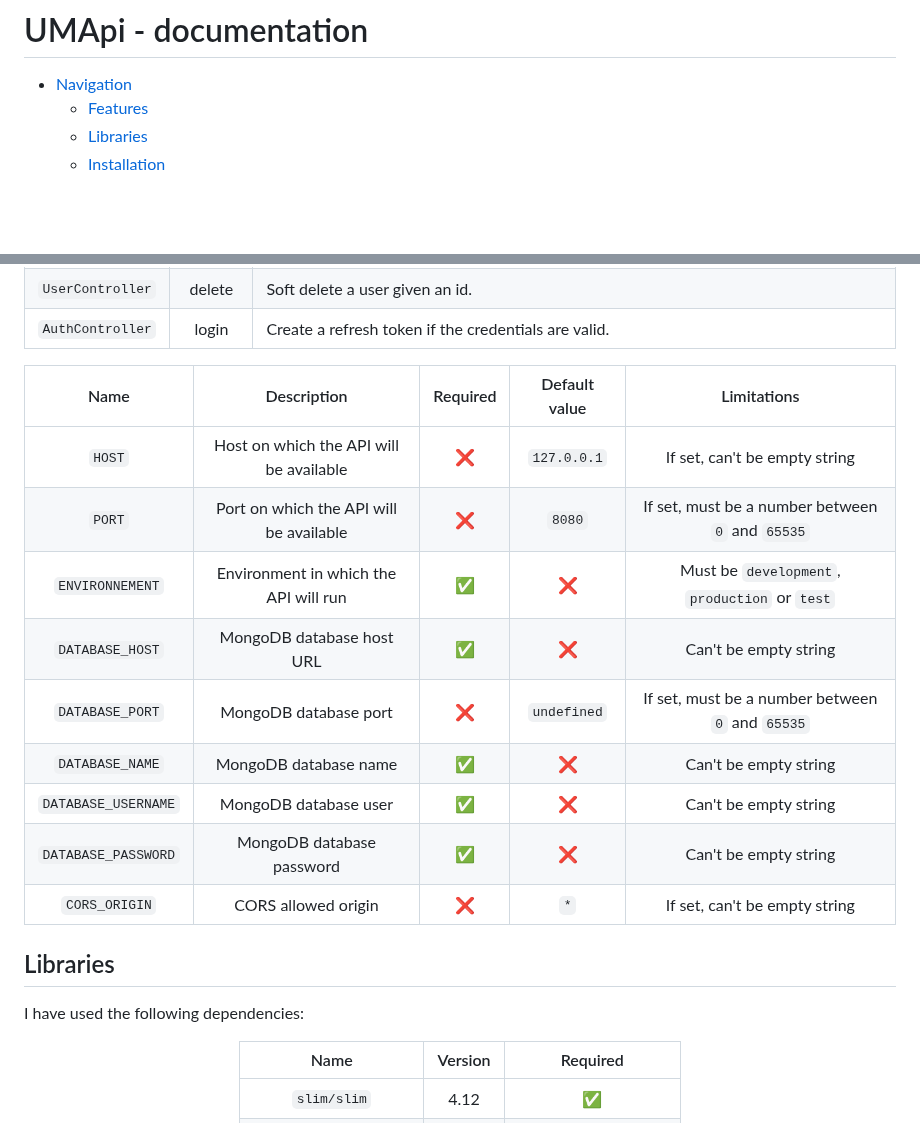
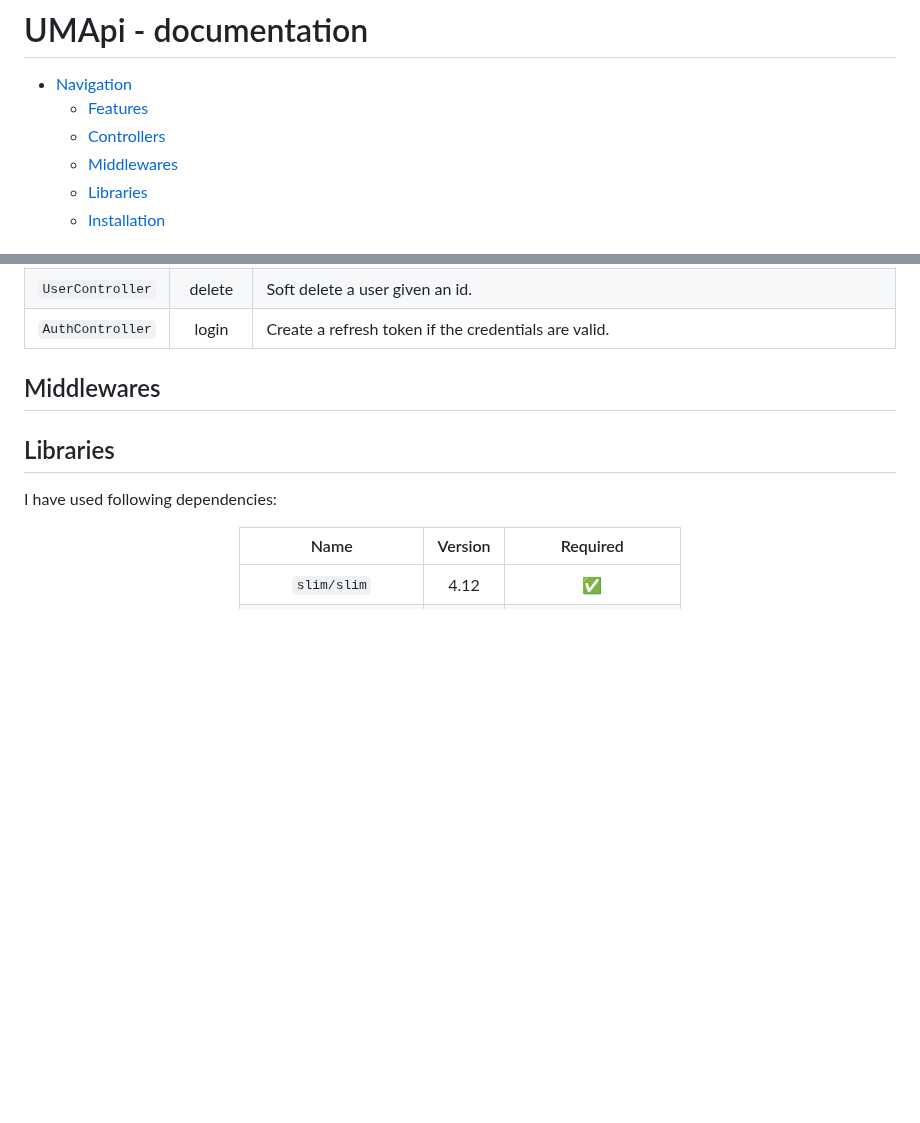
Before and after one commit to AleksandarTulic/User-Manager, a Markdown page: Backend/README.md, 2 parts joined by grey strips. Rendered like a GitHub page; blank space fills up the shorter version.

```diff
--- a/Backend/README.md
+++ b/Backend/README.md
@@ -2,6 +2,8 @@
 
 - [Navigation](#navigation)
   - [Features](#features)
+  - [Controllers](#controllers)
+  - [Middlewares](#middlewares)
   - [Libraries](#libraries)
   - [Installation](#installation)
 
@@ -37,22 +39,14 @@
 
 </div>
 
-|        Name         |               Description               | Required | Default value |                   Limitations                    |
-|:-------------------:|:---------------------------------------:|:--------:|:-------------:|:------------------------------------------------:|
-|       `HOST`        | Host on which the API will be available |    ❌     |  `127.0.0.1`  |          If set, can't be empty string           |
-|       `PORT`        | Port on which the API will be available |    ❌     |    `8080`     | If set, must be a number between `0` and `65535` |
-|   `ENVIRONNEMENT`   |  Environment in which the API will run  |    ✅     |       ❌       |  Must be `development`, `production` or `test`   |
-|   `DATABASE_HOST`   |        MongoDB database host URL        |    ✅     |       ❌       |              Can't be empty string               |
-|   `DATABASE_PORT`   |          MongoDB database port          |    ❌     |  `undefined`  | If set, must be a number between `0` and `65535` |
-|   `DATABASE_NAME`   |          MongoDB database name          |    ✅     |       ❌       |              Can't be empty string               |
-| `DATABASE_USERNAME` |          MongoDB database user          |    ✅     |       ❌       |              Can't be empty string               |
-| `DATABASE_PASSWORD` |        MongoDB database password        |    ✅     |       ❌       |              Can't be empty string               |
-|    `CORS_ORIGIN`    |           CORS allowed origin           |    ❌     |      `*`      |          If set, can't be empty string           |
+## Middlewares
+
+<p></p>
 
 ## Libraries
 
 <p>
-  I have used the following dependencies:
+  I have used following dependencies:
 </p>
 
 <div align="center">
```
